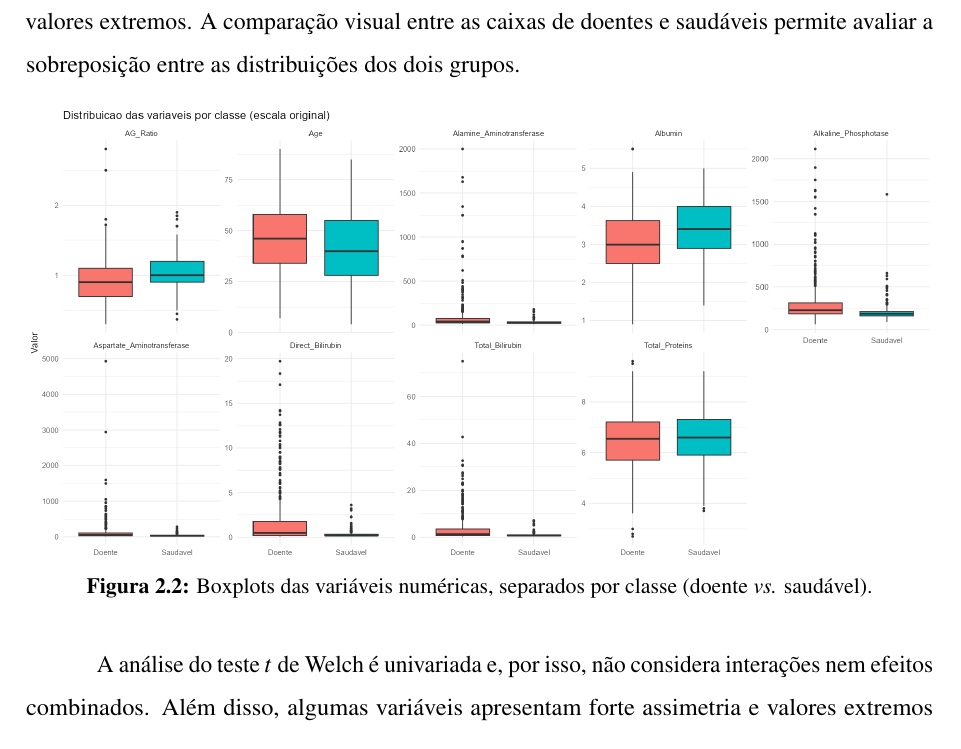
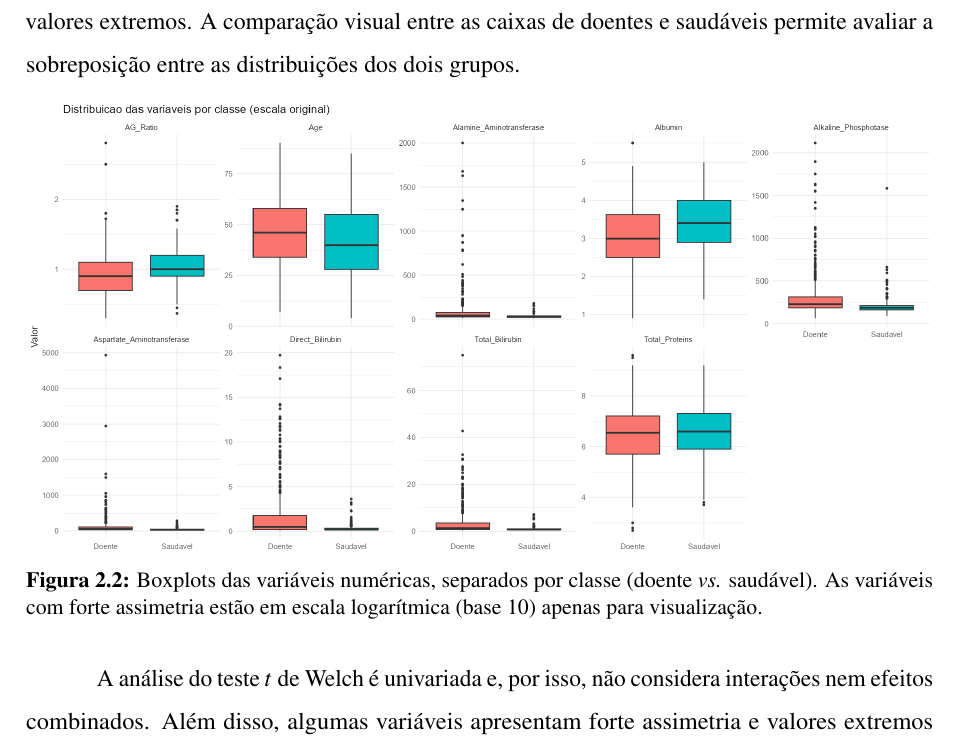
Before and after one commit to Pedro-Cesar-Rocha/tcc-ilpd-interpretabilidade, a LaTeX document (latex/monografia.tex, which reads latex/textuais/cap4-metodologia.tex): part of page 37 of 62, cut so that both start at the same text. Compiled offline with pdfLaTeX.

Commit message:
Atualiza legenda dos boxplots na Metodologia (escala log10)

```diff
--- a/latex/textuais/cap4-metodologia.tex
+++ b/latex/textuais/cap4-metodologia.tex
@@ -117,7 +117,7 @@ Também foram gerados \textit{boxplots} de cada variável numérica, separados p
 \begin{figure}[H]
 \centering
 \includegraphics[width=\textwidth]{figuras/cap4-metodologia/eda_boxplots_por_classe.png}
-\caption{Boxplots das variáveis numéricas, separados por classe (doente \textit{vs.} saudável).}
+\caption{Boxplots das variáveis numéricas, separados por classe (doente \textit{vs.} saudável). As variáveis com forte assimetria estão em escala logarítmica (base 10) apenas para visualização.}
 \label{fig:eda_boxplots}
 \end{figure}
 
```
